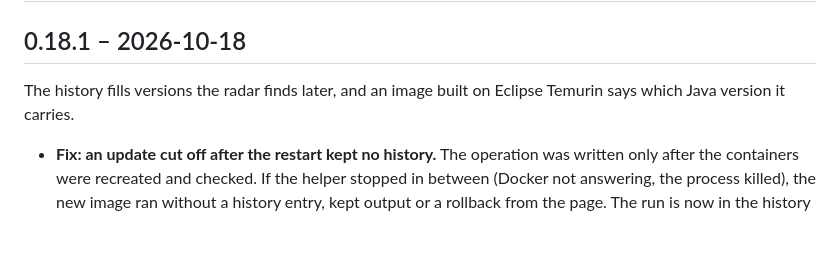
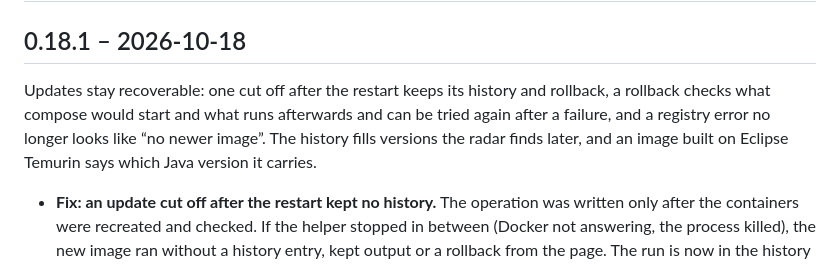
Before and after one commit to Azentrius/cockpit-image-update-monitor, a Markdown page: CHANGELOG.md, the part around one of its changes. Drawn GitHub-style; blank space fills up the shorter version.

```diff
--- a/CHANGELOG.md
+++ b/CHANGELOG.md
@@ -2,8 +2,10 @@
 
 ## 0.18.1 – 2026-10-18
 
-The history fills versions the radar finds later, and an image built on Eclipse Temurin says which Java
-version it carries.
+Updates stay recoverable: one cut off after the restart keeps its history and rollback, a rollback
+checks what compose would start and what runs afterwards and can be tried again after a failure, and a
+registry error no longer looks like “no newer image”. The history fills versions the radar finds
+later, and an image built on Eclipse Temurin says which Java version it carries.
 
 - **Fix: an update cut off after the restart kept no history.** The operation was written only after
   the containers were recreated and checked. If the helper stopped in between (Docker not answering,
```
Also changed, not shown: other parts of CHANGELOG.md (+2 -2 lines), docs/INTERNALS.md (+9 -9 lines).
